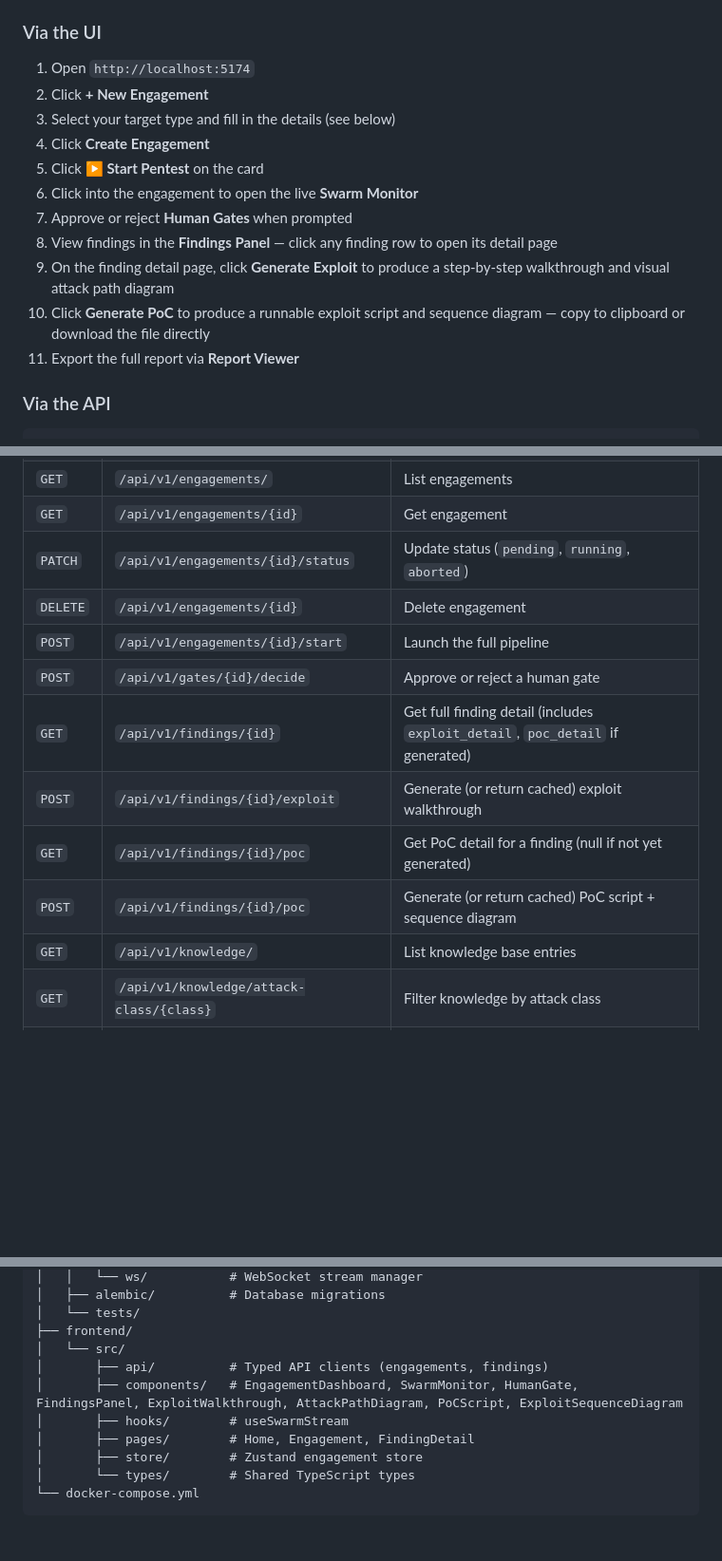
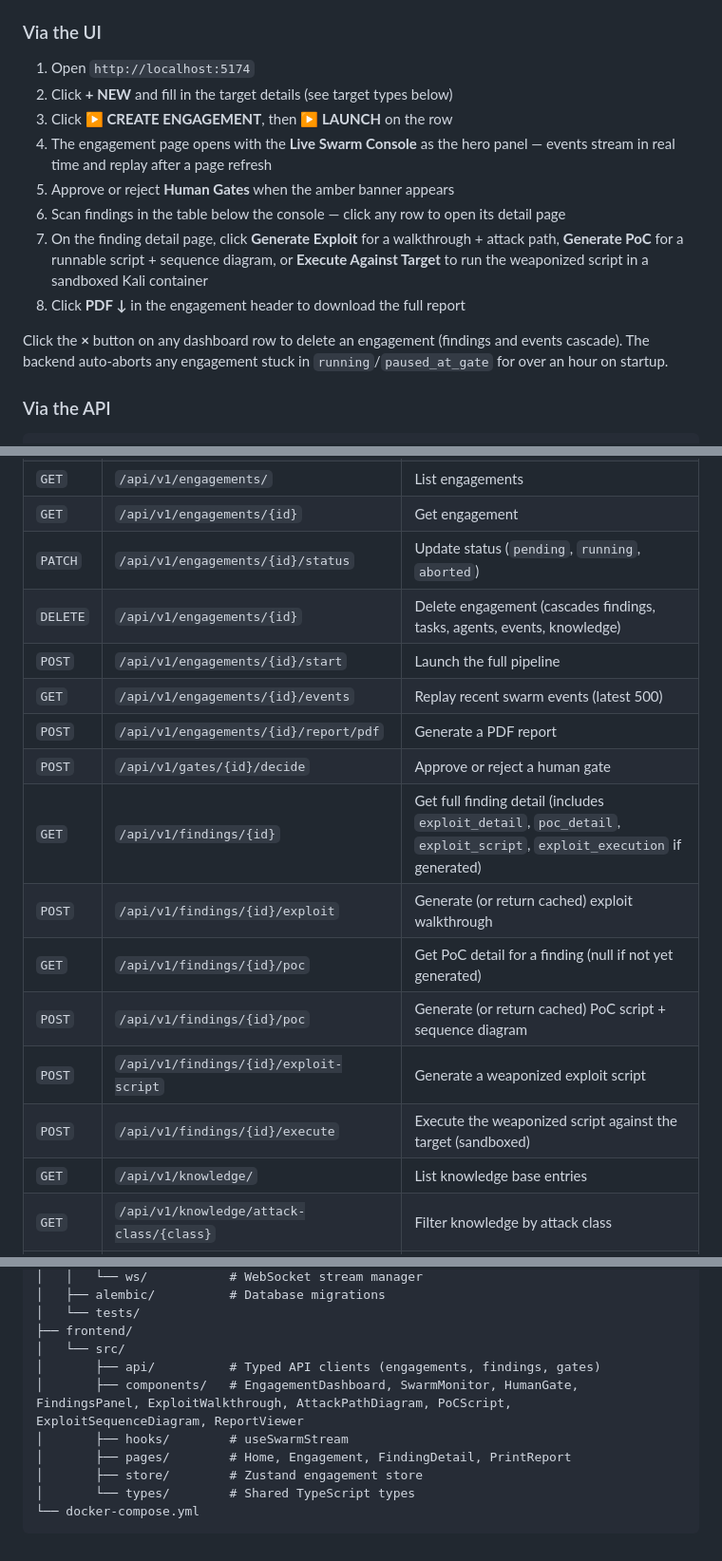
Before and after one commit to Hem1700/forge, a Markdown page: README.md, 3 parts joined by grey strips. Shown at 95% size. Rendered like a GitHub page; blank space fills up the shorter version.

Commit message:
docs: README — terminal UI, console-first engagement, event replay, PDF export
- Architecture: terminal aesthetic, refresh-safe event replay, PDF export
- UI workflow: updated for console-first layout, delete button, stale-run sweep
- API reference: document /events, /report/pdf, /exploit-script, /execute
- Project structure: add PrintReport page and ReportViewer component

Co-Authored-By: Claude Sonnet 4.6 <noreply@anthropic.com>

```diff
--- a/README.md
+++ b/README.md
@@ -272,16 +272,15 @@ forge report <id> --output report.md
 ### Via the UI
 
 1. Open `http://localhost:5174`
-2. Click **+ New Engagement**
-3. Select your target type and fill in the details (see below)
-4. Click **Create Engagement**
-5. Click **▶ Start Pentest** on the card
-6. Click into the engagement to open the live **Swarm Monitor**
-7. Approve or reject **Human Gates** when prompted
-8. View findings in the **Findings Panel** — click any finding row to open its detail page
-9. On the finding detail page, click **Generate Exploit** to produce a step-by-step walkthrough and visual attack path diagram
-10. Click **Generate PoC** to produce a runnable exploit script and sequence diagram — copy to clipboard or download the file directly
-10. Export the full report via **Report Viewer**
+2. Click **+ NEW** and fill in the target details (see target types below)
+3. Click **▶ CREATE ENGAGEMENT**, then **▶ LAUNCH** on the row
+4. The engagement page opens with the **Live Swarm Console** as the hero panel — events stream in real time and replay after a page refresh
+5. Approve or reject **Human Gates** when the amber banner appears
+6. Scan findings in the table below the console — click any row to open its detail page
+7. On the finding detail page, click **Generate Exploit** for a walkthrough + attack path, **Generate PoC** for a runnable script + sequence diagram, or **Execute Against Target** to run the weaponized script in a sandboxed Kali container
+8. Click **PDF ↓** in the engagement header to download the full report
+
+Click the **×** button on any dashboard row to delete an engagement (findings and events cascade). The backend auto-aborts any engagement stuck in `running`/`paused_at_gate` for over an hour on startup.
 
 ### Via the API
 
@@ -371,13 +370,17 @@ Analyzes a compiled binary file (ELF, PE, Mach-O). Same agents as local codebase
 | `GET` | `/api/v1/engagements/` | List engagements |
 | `GET` | `/api/v1/engagements/{id}` | Get engagement |
 | `PATCH` | `/api/v1/engagements/{id}/status` | Update status (`pending`, `running`, `aborted`) |
-| `DELETE` | `/api/v1/engagements/{id}` | Delete engagement |
+| `DELETE` | `/api/v1/engagements/{id}` | Delete engagement (cascades findings, tasks, agents, events, knowledge) |
 | `POST` | `/api/v1/engagements/{id}/start` | Launch the full pipeline |
+| `GET` | `/api/v1/engagements/{id}/events` | Replay recent swarm events (latest 500) |
+| `POST` | `/api/v1/engagements/{id}/report/pdf` | Generate a PDF report |
 | `POST` | `/api/v1/gates/{id}/decide` | Approve or reject a human gate |
-| `GET` | `/api/v1/findings/{id}` | Get full finding detail (includes `exploit_detail`, `poc_detail` if generated) |
+| `GET` | `/api/v1/findings/{id}` | Get full finding detail (includes `exploit_detail`, `poc_detail`, `exploit_script`, `exploit_execution` if generated) |
 | `POST` | `/api/v1/findings/{id}/exploit` | Generate (or return cached) exploit walkthrough |
 | `GET` | `/api/v1/findings/{id}/poc` | Get PoC detail for a finding (null if not yet generated) |
 | `POST` | `/api/v1/findings/{id}/poc` | Generate (or return cached) PoC script + sequence diagram |
+| `POST` | `/api/v1/findings/{id}/exploit-script` | Generate a weaponized exploit script |
+| `POST` | `/api/v1/findings/{id}/execute` | Execute the weaponized script against the target (sandboxed) |
 | `GET` | `/api/v1/knowledge/` | List knowledge base entries |
 | `GET` | `/api/v1/knowledge/attack-class/{class}` | Filter knowledge by attack class |
 | `GET` | `/api/v1/system/stats` | Engagement / finding / knowledge counts |
@@ -417,10 +420,10 @@ FORGE/
 │   └── tests/
 ├── frontend/
 │   └── src/
-│       ├── api/          # Typed API clients (engagements, findings)
-│       ├── components/   # EngagementDashboard, SwarmMonitor, HumanGate, FindingsPanel, ExploitWalkthrough, AttackPathDiagram, PoCScript, ExploitSequenceDiagram
+│       ├── api/          # Typed API clients (engagements, findings, gates)
+│       ├── components/   # EngagementDashboard, SwarmMonitor, HumanGate, FindingsPanel, ExploitWalkthrough, AttackPathDiagram, PoCScript, ExploitSequenceDiagram, ReportViewer
 │       ├── hooks/        # useSwarmStream
-│       ├── pages/        # Home, Engagement, FindingDetail
+│       ├── pages/        # Home, Engagement, FindingDetail, PrintReport
 │       ├── store/        # Zustand engagement store
 │       └── types/        # Shared TypeScript types
 └── docker-compose.yml
```
Also changed, not shown: other parts of README.md (+2 -2 lines).
